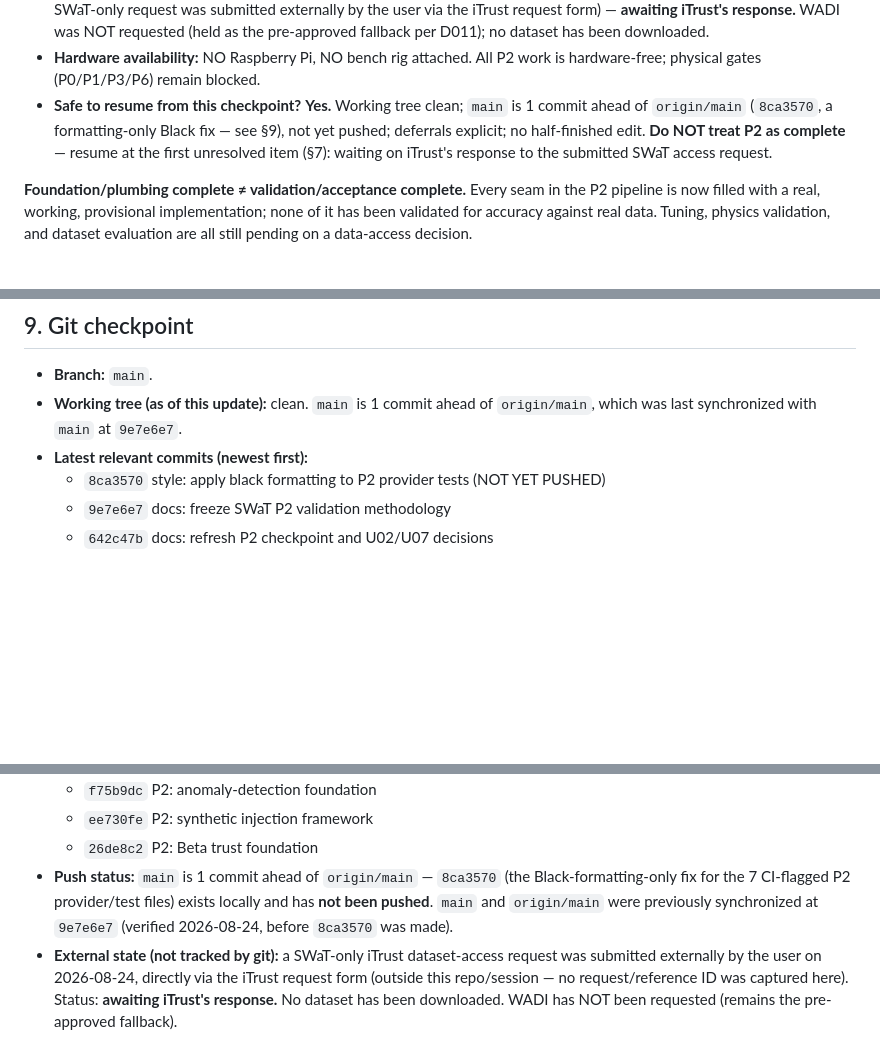
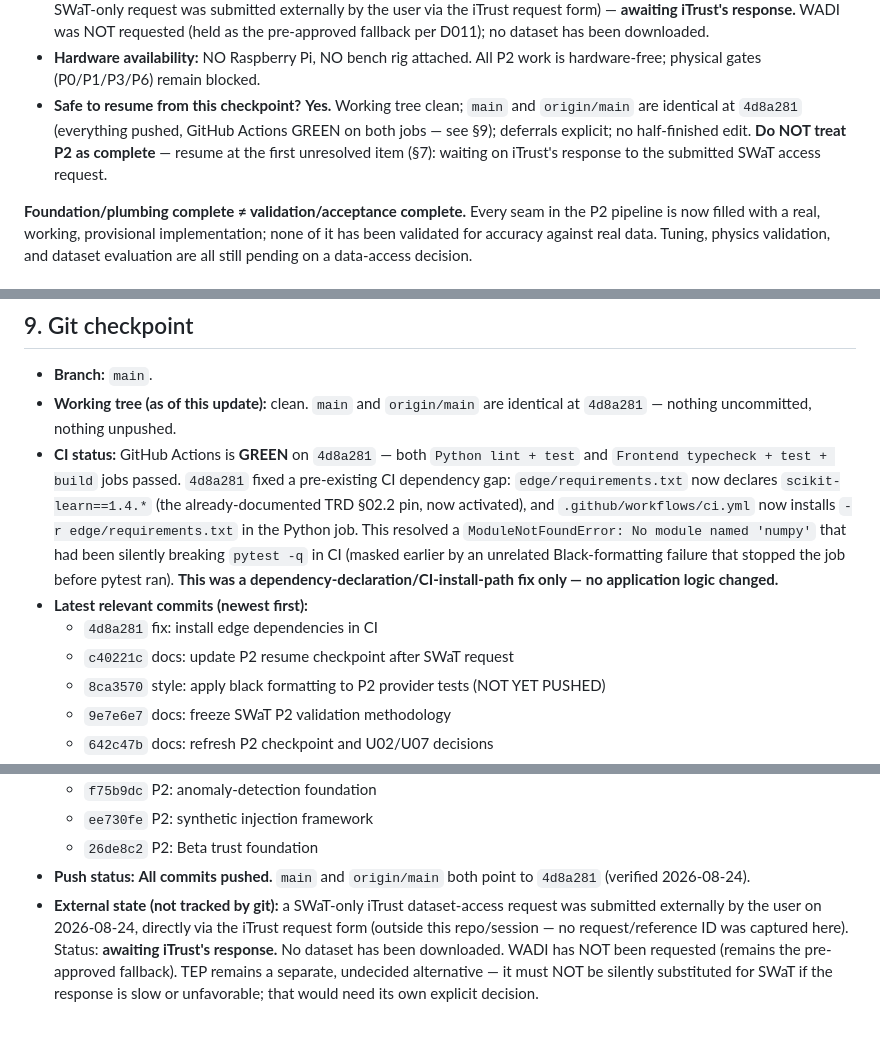
Before and after one commit to Yeshwanth-lb/SHTAPM, a Markdown page: project-state/P2_RESUME.md, 3 parts joined by grey strips. Rendered like a GitHub page; blank space fills up the shorter version.

Commit message:
docs: update P2 resume checkpoint after CI fix
Co-Authored-By: Claude Sonnet 5 <noreply@anthropic.com>

```diff
--- a/project-state/P2_RESUME.md
+++ b/project-state/P2_RESUME.md
@@ -45,12 +50,11 @@
   (held as the pre-approved fallback per D011); no dataset has been downloaded.
 - **Hardware availability:** NO Raspberry Pi, NO bench rig attached. All P2 work
   is hardware-free; physical gates (P0/P1/P3/P6) remain blocked.
-- **Safe to resume from this checkpoint?** **Yes.** Working tree clean; `main` is
-  1 commit ahead of `origin/main` (`8ca3570`, a formatting-only Black fix — see
-  §9), not yet pushed; deferrals
-  explicit; no half-finished edit. **Do NOT treat P2 as complete** — resume at the
-  first unresolved item (§7): waiting on iTrust's response to the submitted SWaT
-  access request.
+- **Safe to resume from this checkpoint?** **Yes.** Working tree clean; `main` and
+  `origin/main` are identical at `4d8a281` (everything pushed, GitHub Actions
+  GREEN on both jobs — see §9); deferrals explicit; no half-finished edit.
+  **Do NOT treat P2 as complete** — resume at the first unresolved item (§7):
+  waiting on iTrust's response to the submitted SWaT access request.
 
 **Foundation/plumbing complete ≠ validation/acceptance complete.** Every seam
 in the P2 pipeline is now filled with a real, working, provisional implementation;
@@ -245,9 +249,21 @@ approval, not an assumption from a delay.
 ## 9. Git checkpoint
 
 - **Branch:** `main`.
-- **Working tree (as of this update):** clean. `main` is 1 commit ahead of
-  `origin/main`, which was last synchronized with `main` at `9e7e6e7`.
+- **Working tree (as of this update):** clean. `main` and `origin/main` are
+  identical at `4d8a281` — nothing uncommitted, nothing unpushed.
+- **CI status:** GitHub Actions is **GREEN** on `4d8a281` — both `Python lint +
+  test` and `Frontend typecheck + test + build` jobs passed. `4d8a281` fixed a
+  pre-existing CI dependency gap: `edge/requirements.txt` now declares
+  `scikit-learn==1.4.*` (the already-documented TRD §02.2 pin, now activated),
+  and `.github/workflows/ci.yml` now installs `-r edge/requirements.txt` in the
+  Python job. This resolved a `ModuleNotFoundError: No module named 'numpy'`
+  that had been silently breaking `pytest -q` in CI (masked earlier by an
+  unrelated Black-formatting failure that stopped the job before pytest ran).
+  **This was a dependency-declaration/CI-install-path fix only — no
+  application logic changed.**
 - **Latest relevant commits (newest first):**
+  - `4d8a281` fix: install edge dependencies in CI
+  - `c40221c` docs: update P2 resume checkpoint after SWaT request
   - `8ca3570` style: apply black formatting to P2 provider tests (NOT YET PUSHED)
   - `9e7e6e7` docs: freeze SWaT P2 validation methodology
   - `642c47b` docs: refresh P2 checkpoint and U02/U07 decisions
@@ -271,12 +287,13 @@ approval, not an assumption from a delay.
   - `f75b9dc` P2: anomaly-detection foundation
   - `ee730fe` P2: synthetic injection framework
   - `26de8c2` P2: Beta trust foundation
-- **Push status:** `main` is 1 commit ahead of `origin/main` — `8ca3570` (the
-  Black-formatting-only fix for the 7 CI-flagged P2 provider/test files) exists
-  locally and has **not been pushed**. `main` and `origin/main` were previously
-  synchronized at `9e7e6e7` (verified 2026-08-24, before `8ca3570` was made).
+- **Push status:** **All commits pushed.** `main` and `origin/main` both point
+  to `4d8a281` (verified 2026-08-24).
 - **External state (not tracked by git):** a SWaT-only iTrust dataset-access
   request was submitted externally by the user on 2026-08-24, directly via the
   iTrust request form (outside this repo/session — no request/reference ID was
   captured here). Status: **awaiting iTrust's response.** No dataset has been
   downloaded. WADI has NOT been requested (remains the pre-approved fallback).
+  TEP remains a separate, undecided alternative — it must NOT be silently
+  substituted for SWaT if the response is slow or unfavorable; that would need
+  its own explicit decision.
```
Also changed, not shown: other parts of project-state/P2_RESUME.md (+5 -0 lines).
